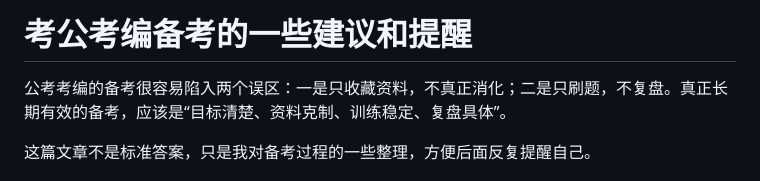
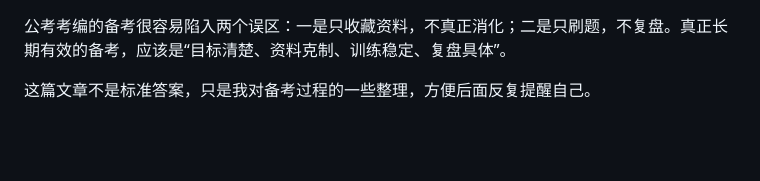
Before and after one commit to ningyan1228/zhiwu-blog, a Markdown page: posts/civil-service-exam-advice.md, the part around the change. Rendered like a GitHub page; blank space fills up the shorter version.

```diff
--- a/posts/civil-service-exam-advice.md
+++ b/posts/civil-service-exam-advice.md
@@ -1,5 +1,3 @@
-# 考公考编备考的一些建议和提醒
-
 公考考编的备考很容易陷入两个误区：一是只收藏资料，不真正消化；二是只刷题，不复盘。真正长期有效的备考，应该是“目标清楚、资料克制、训练稳定、复盘具体”。
 
 这篇文章不是标准答案，只是我对备考过程的一些整理，方便后面反复提醒自己。
```
